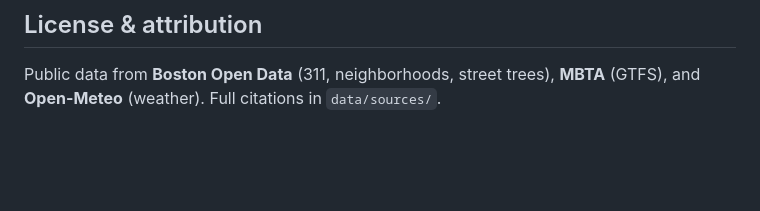
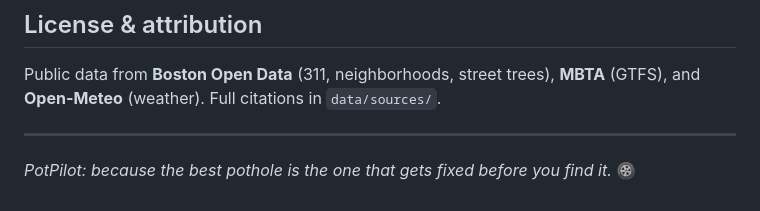
Before and after one commit to jzzzzyh/Hackachusetts_Project, a Markdown page: README.md, the part around the change. Rendered like a GitHub page; blank space fills up the shorter version.

Commit message:
Auto-sync dev branch [2026-10-24 16:34:55]

```diff
--- a/README.md
+++ b/README.md
@@ -197,3 +197,7 @@ Contributors: Weather, MBTA transit, neighborhood equity, and live-weather integ
 ## License & attribution
 
 Public data from **Boston Open Data** (311, neighborhoods, street trees), **MBTA** (GTFS), and **Open-Meteo** (weather). Full citations in `data/sources/`.
+
+---
+
+*PotPilot: because the best pothole is the one that gets fixed before you find it.* 🛞
```
